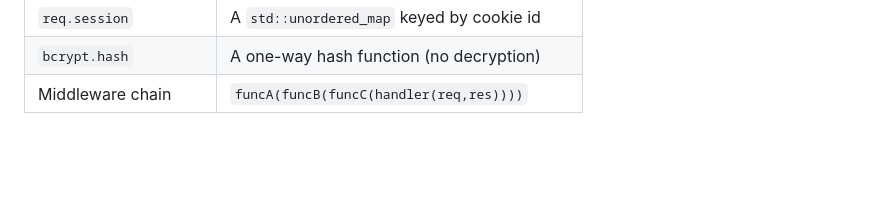
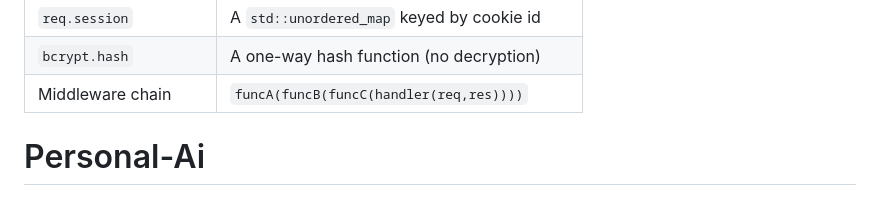
Before and after one commit to Avinashukla960/avinash-ai, a Markdown page: README.md, the part around the change. Rendered like a GitHub page; blank space fills up the shorter version.

```diff
--- a/README.md
+++ b/README.md
@@ -173,3 +173,4 @@ background:
 | `req.session`      | A `std::unordered_map` keyed by cookie id  |
 | `bcrypt.hash`      | A one-way hash function (no decryption)    |
 | Middleware chain   | `funcA(funcB(funcC(handler(req,res))))`    |
+# Personal-Ai
```
